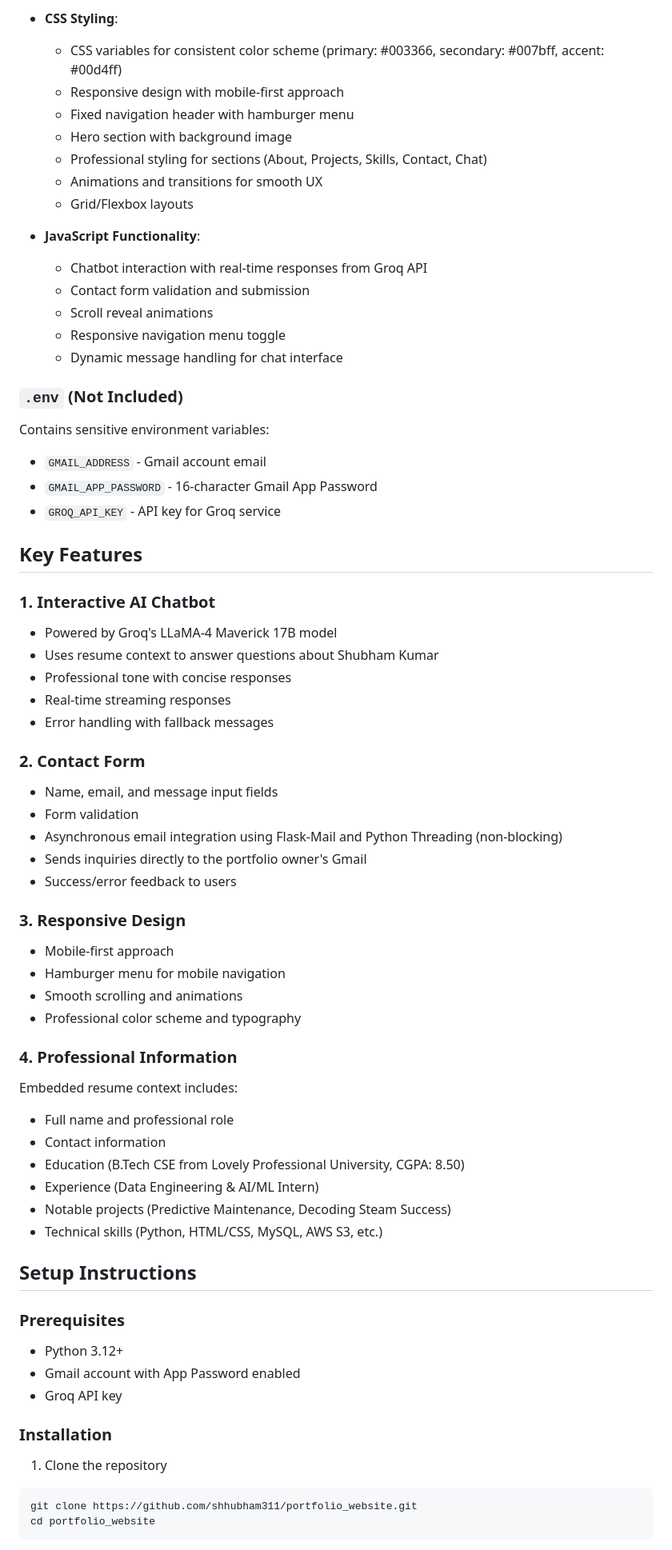
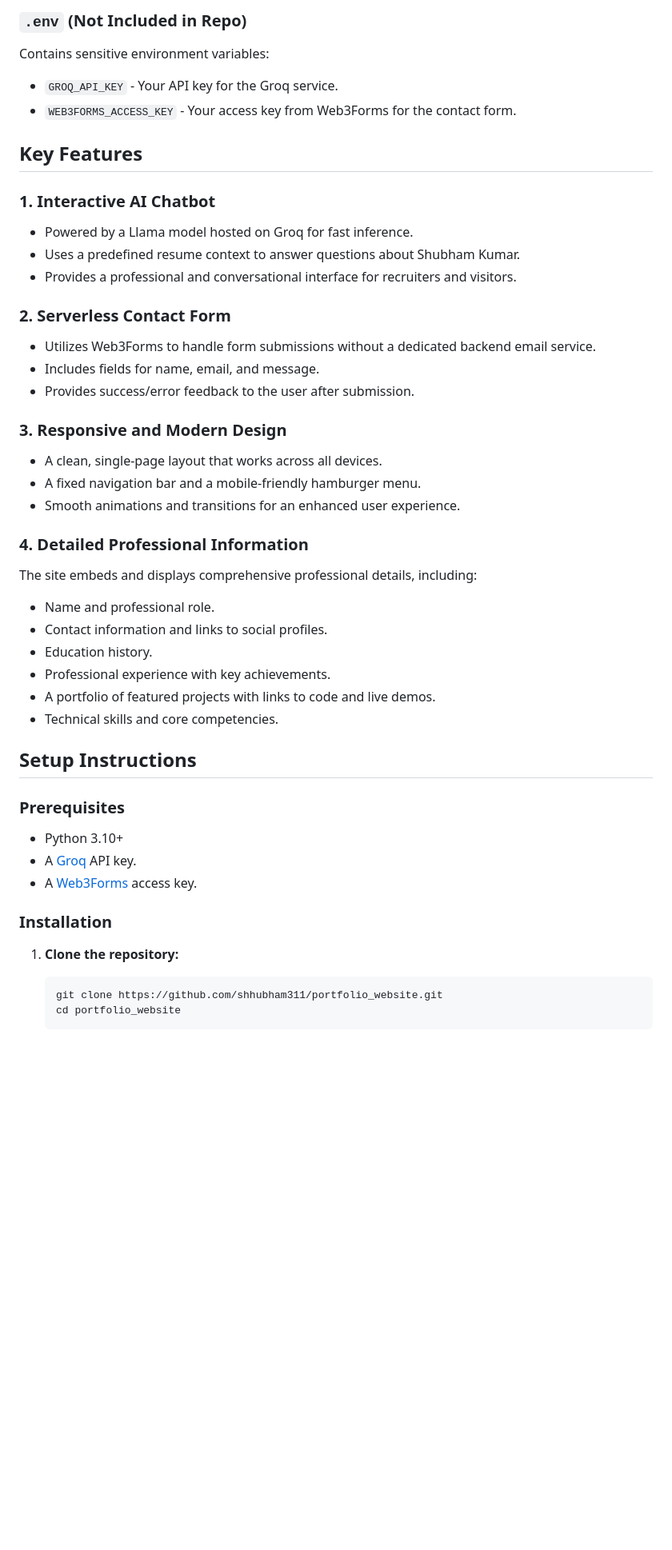
Before and after one commit to shhubham311/portfolio_website, a Markdown page: README.md, the part around one of its changes. Shown at 80% size. Rendered like a GitHub page; blank space fills up the shorter version.

````diff
--- a/README.md
+++ b/README.md
@@ -53,69 +51,47 @@ The main HTML template (555 lines) containing:
 
-- **CSS Styling**:
-  - CSS variables for consistent color scheme (primary: #003366, secondary: #007bff, accent: #00d4ff)
-  - Responsive design with mobile-first approach
-  - Fixed navigation header with hamburger menu
-  - Hero section with background image
-  - Professional styling for sections (About, Projects, Skills, Contact, Chat)
-  - Animations and transitions for smooth UX
-  - Grid/Flexbox layouts
-
-- **JavaScript Functionality**:
-  - Chatbot interaction with real-time responses from Groq API
-  - Contact form validation and submission
-  - Scroll reveal animations
-  - Responsive navigation menu toggle
-  - Dynamic message handling for chat interface
-
-### `.env` (Not Included)
+### `.env` (Not Included in Repo)
 Contains sensitive environment variables:
-- `GMAIL_ADDRESS` - Gmail account email
-- `GMAIL_APP_PASSWORD` - 16-character Gmail App Password
-- `GROQ_API_KEY` - API key for Groq service
+- `GROQ_API_KEY` - Your API key for the Groq service.
+- `WEB3FORMS_ACCESS_KEY` - Your access key from Web3Forms for the contact form.
 
 ## Key Features
 
 ### 1. Interactive AI Chatbot
-- Powered by Groq's LLaMA-4 Maverick 17B model
-- Uses resume context to answer questions about Shubham Kumar
-- Professional tone with concise responses
-- Real-time streaming responses
-- Error handling with fallback messages
+- Powered by a Llama model hosted on Groq for fast inference.
+- Uses a predefined resume context to answer questions about Shubham Kumar.
+- Provides a professional and conversational interface for recruiters and visitors.
 
-### 2. Contact Form
-- Name, email, and message input fields
-- Form validation
-- Asynchronous email integration using Flask-Mail and Python Threading (non-blocking)
-- Sends inquiries directly to the portfolio owner's Gmail
-- Success/error feedback to users
+### 2. Serverless Contact Form
+- Utilizes Web3Forms to handle form submissions without a dedicated backend email service.
+- Includes fields for name, email, and message.
+- Provides success/error feedback to the user after submission.
 
-### 3. Responsive Design
-- Mobile-first approach
-- Hamburger menu for mobile navigation
-- Smooth scrolling and animations
-- Professional color scheme and typography
+### 3. Responsive and Modern Design
+- A clean, single-page layout that works across all devices.
+- A fixed navigation bar and a mobile-friendly hamburger menu.
+- Smooth animations and transitions for an enhanced user experience.
 
-### 4. Professional Information
-Embedded resume context includes:
-- Full name and professional role
-- Contact information
-- Education (B.Tech CSE from Lovely Professional University, CGPA: 8.50)
-- Experience (Data Engineering & AI/ML Intern)
-- Notable projects (Predictive Maintenance, Decoding Steam Success)
-- Technical skills (Python, HTML/CSS, MySQL, AWS S3, etc.)
+### 4. Detailed Professional Information
+The site embeds and displays comprehensive professional details, including:
+- Name and professional role.
+- Contact information and links to social profiles.
+- Education history.
+- Professional experience with key achievements.
+- A portfolio of featured projects with links to code and live demos.
+- Technical skills and core competencies.
 
 ## Setup Instructions
 
 ### Prerequisites
-- Python 3.12+
-- Gmail account with App Password enabled
-- Groq API key
+- Python 3.10+
+- A [Groq](https://console.groq.com/keys) API key.
+- A [Web3Forms](https://web3forms.com/) access key.
 
 ### Installation
 
-1. Clone the repository
-```bash
-git clone https://github.com/shhubham311/portfolio_website.git
-cd portfolio_website
-```
+1.  **Clone the repository:**
+    ```bash
+    git clone https://github.com/shhubham311/portfolio_website.git
+    cd portfolio_website
+    ```
 
````
Also changed, not shown: other parts of README.md (+54 -120 lines).
